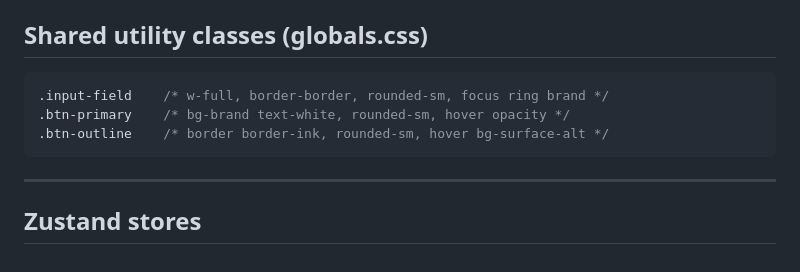
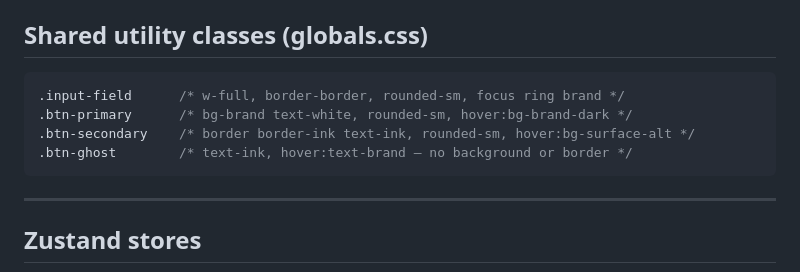
Before and after one commit to tuanpc1902/giftcraft, a Markdown page: frontend/CLAUDE.md, the part around the change. GitHub-like rendering.

Commit message:
docs: fix button class names in frontend CLAUDE.md
btn-outline does not exist; correct names are btn-secondary and btn-ghost

Co-Authored-By: Claude Sonnet 4.6 <noreply@anthropic.com>

````diff
--- a/frontend/CLAUDE.md
+++ b/frontend/CLAUDE.md
@@ -136,9 +136,10 @@ Tailwind utility classes: `text-brand`, `bg-brand`, `bg-brand-light`, `text-ink`
 ## Shared utility classes (globals.css)
 
 ```css
-.input-field    /* w-full, border-border, rounded-sm, focus ring brand */
-.btn-primary    /* bg-brand text-white, rounded-sm, hover opacity */
-.btn-outline    /* border border-ink, rounded-sm, hover bg-surface-alt */
+.input-field      /* w-full, border-border, rounded-sm, focus ring brand */
+.btn-primary      /* bg-brand text-white, rounded-sm, hover:bg-brand-dark */
+.btn-secondary    /* border border-ink text-ink, rounded-sm, hover:bg-surface-alt */
+.btn-ghost        /* text-ink, hover:text-brand — no background or border */
 ```
 
 ---
````
